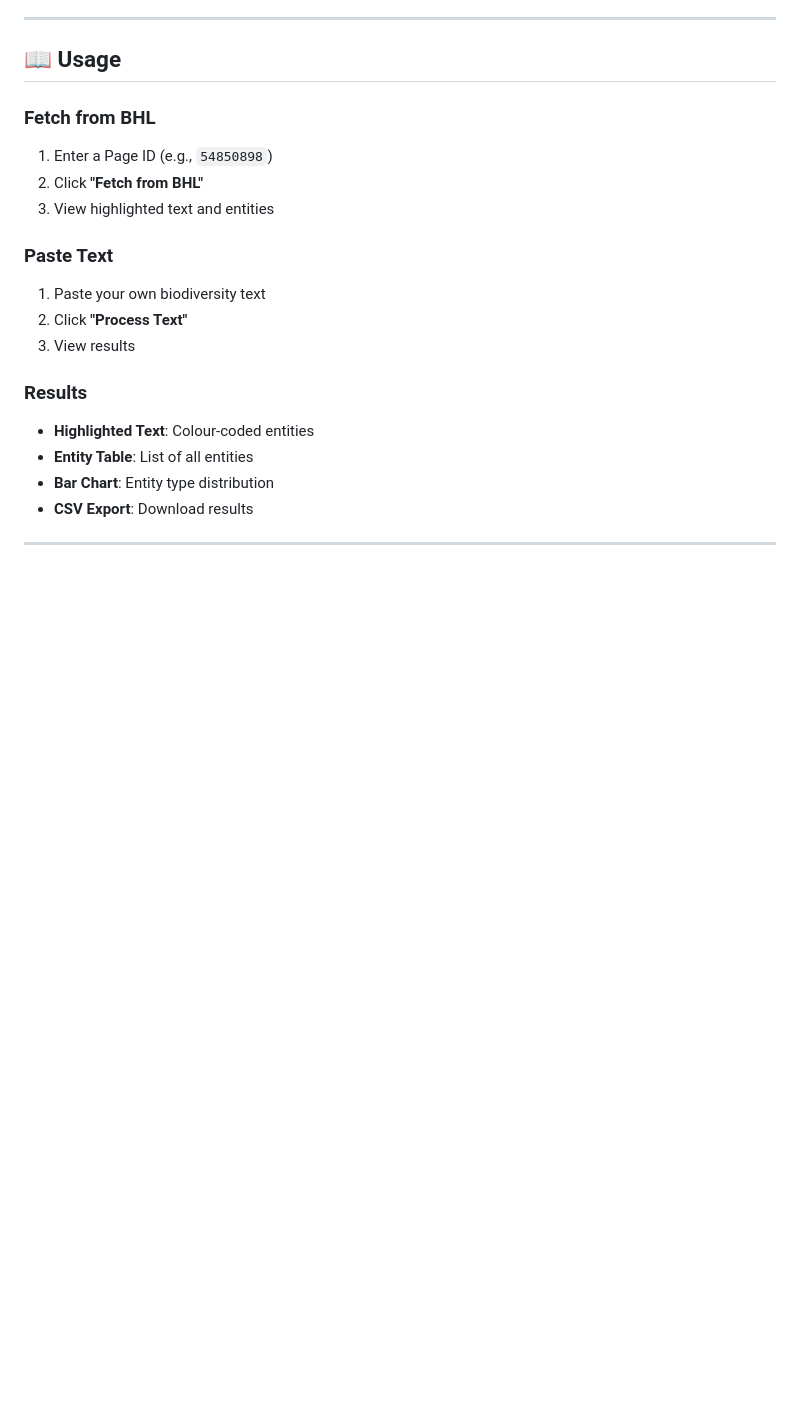
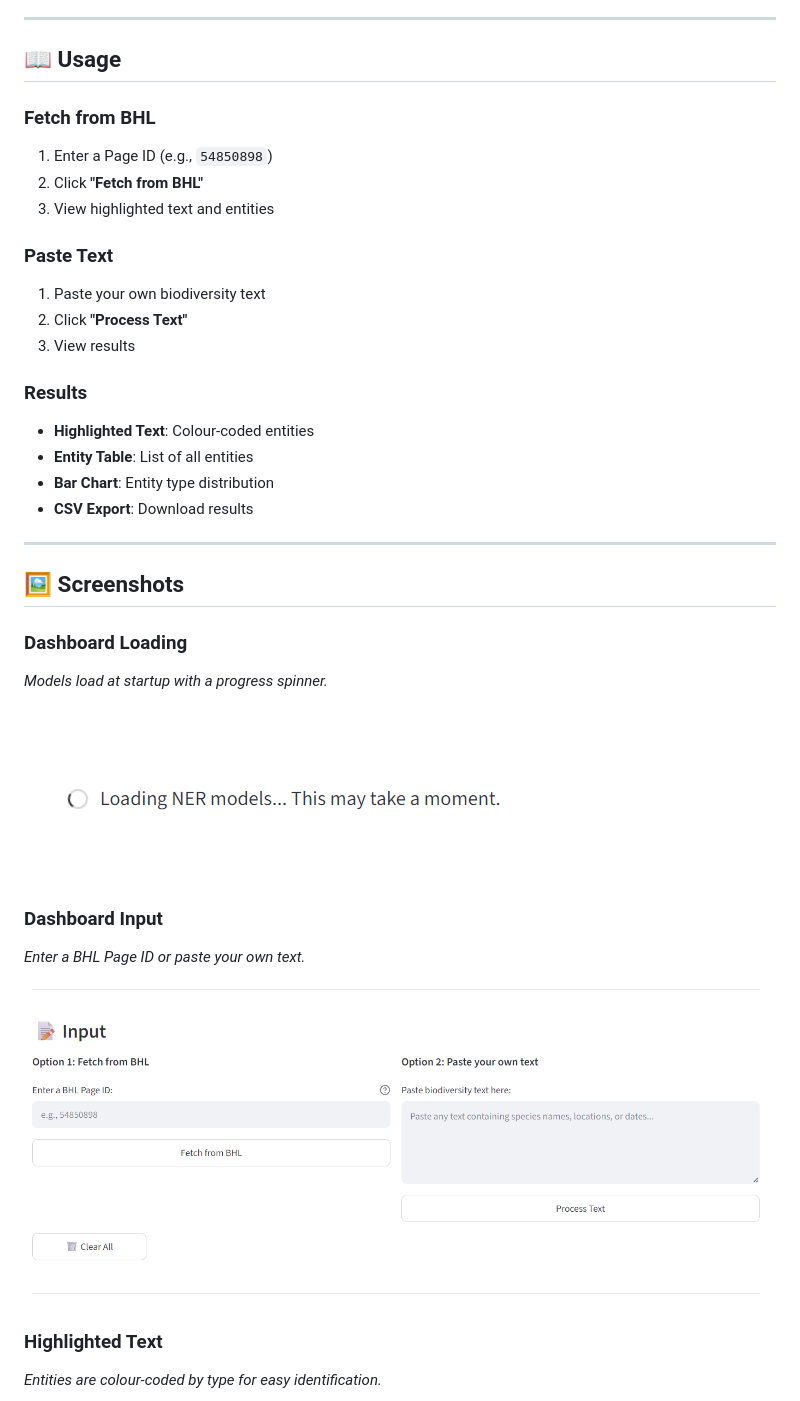
Before and after one commit to HAlam579/bhl-ner-dashboard, a Markdown page: README.md, the part around one of its changes. Drawn GitHub-style; pictures changed too: images/input.png (added), images/startup.png (added); blank space fills up the shorter version.

Commit message:
screenshots

```diff
--- a/README.md
+++ b/README.md
@@ -123,3 +123,18 @@ Open http://localhost:8501 in your browser.
 
 ---
 
+## 🖼️ Screenshots
+
+### Dashboard Loading
+*Models load at startup with a progress spinner.*
+
+![Startup](images/startup.png)
+
+### Dashboard Input
+*Enter a BHL Page ID or paste your own text.*
+
+![Input](images/input.png)
+
+### Highlighted Text
+*Entities are colour-coded by type for easy identification.*
+
```
Also changed, not shown: other parts of README.md (+9 -0 lines), images/highlighted.png (added), images/results.png (added).
